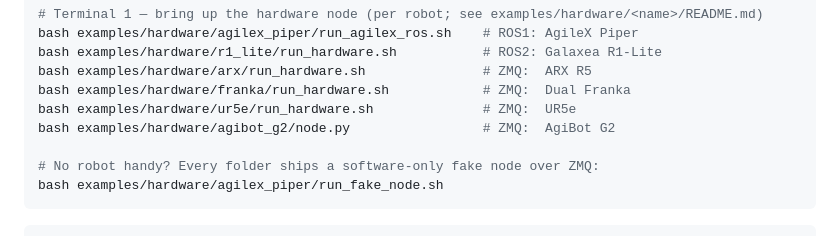
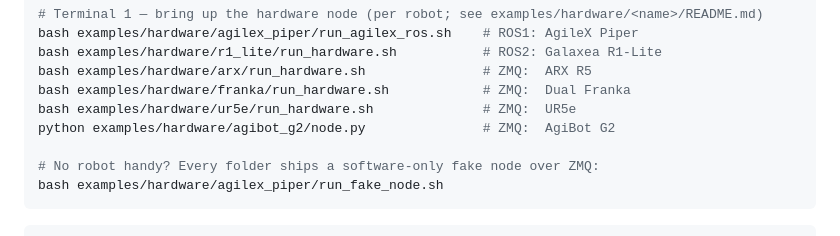
Before and after one commit to Noietch/EVA-CLIENT, a Markdown page: README.md, the part around one of its changes. Drawn GitHub-style.

```diff
--- a/README.md
+++ b/README.md
@@ -128,7 +128,7 @@ bash examples/hardware/r1_lite/run_hardware.sh           # ROS2: Galaxea R1-Lite
 bash examples/hardware/arx/run_hardware.sh               # ZMQ:  ARX R5
 bash examples/hardware/franka/run_hardware.sh            # ZMQ:  Dual Franka
 bash examples/hardware/ur5e/run_hardware.sh              # ZMQ:  UR5e
-bash examples/hardware/agibot_g2/node.py                 # ZMQ:  AgiBot G2
+python examples/hardware/agibot_g2/node.py               # ZMQ:  AgiBot G2
 
 # No robot handy? Every folder ships a software-only fake node over ZMQ:
 bash examples/hardware/agilex_piper/run_fake_node.sh
```
Also changed, not shown: other parts of README.md (+1 -1 lines).
